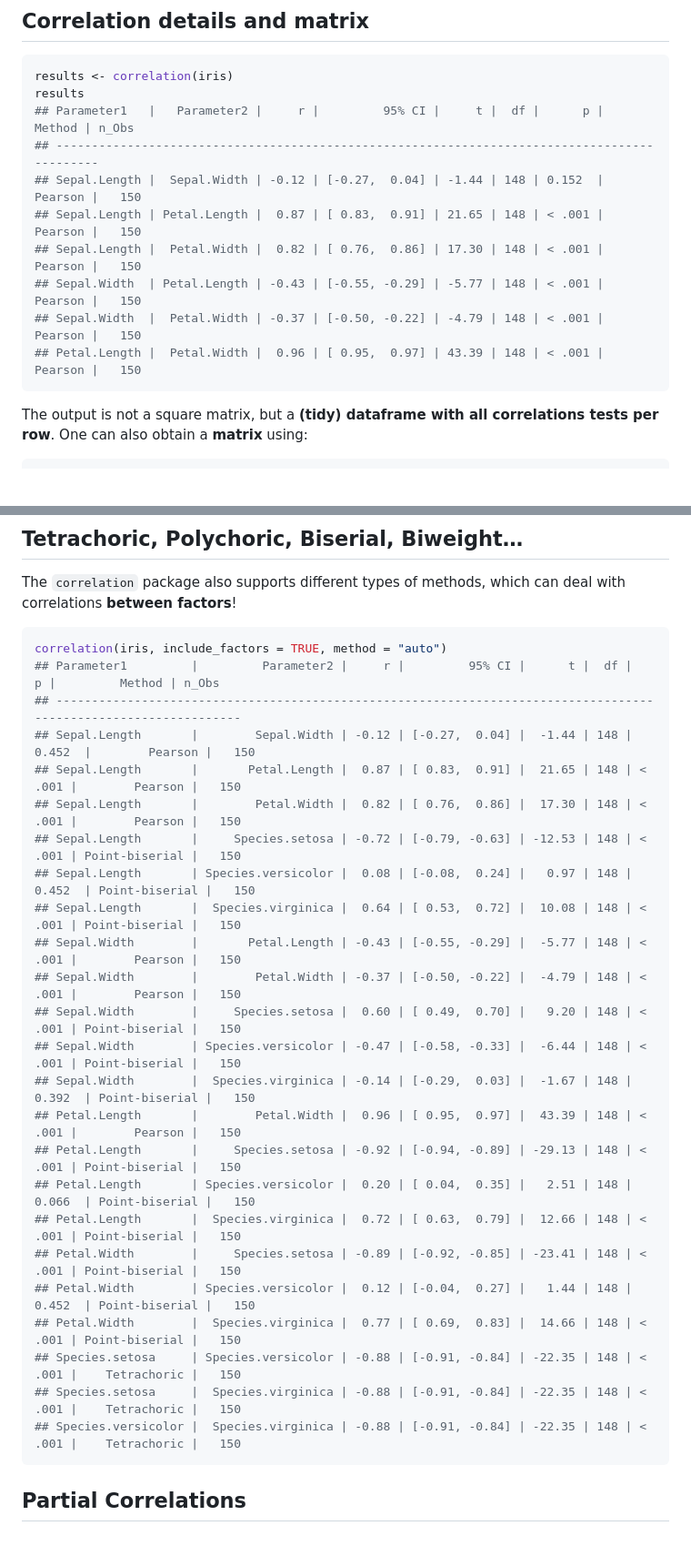
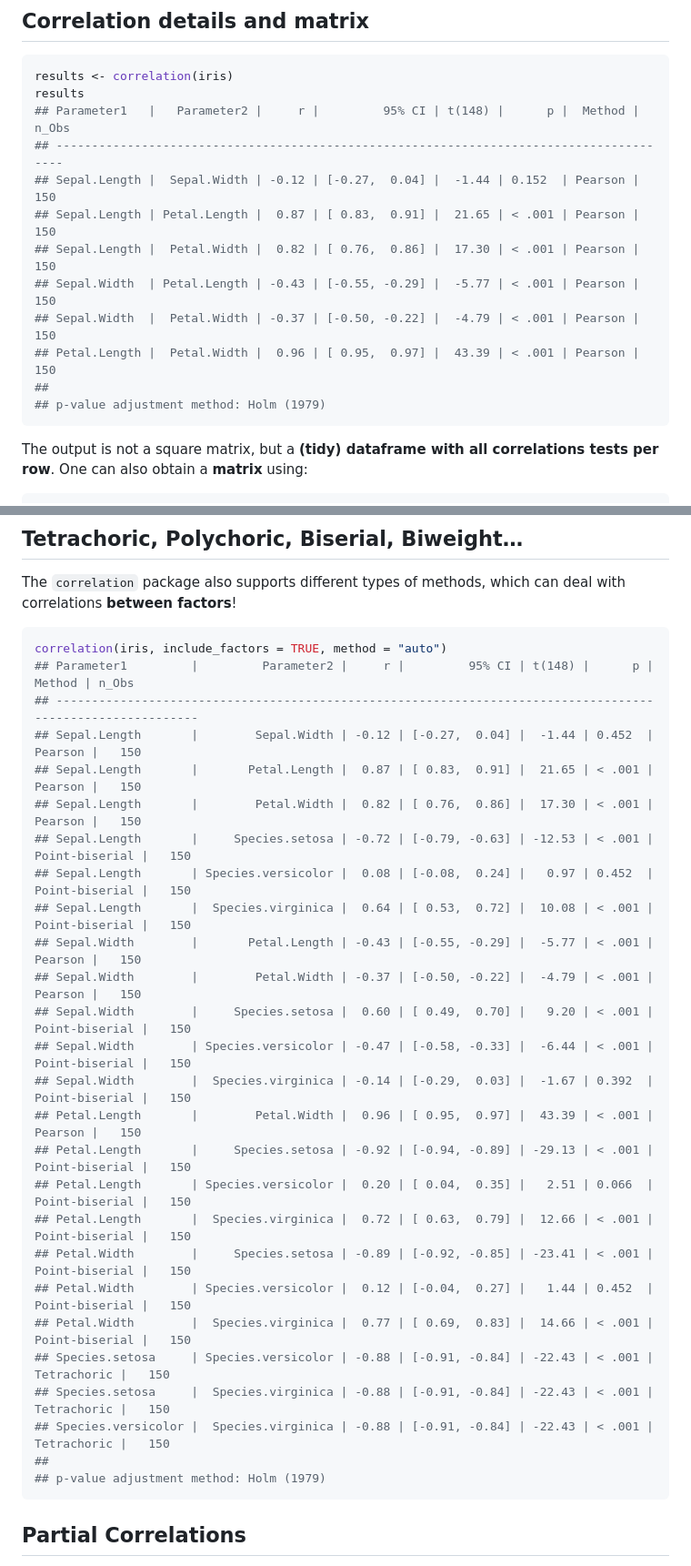
Before and after one commit to easystats/correlation, a Markdown page: README.md, 2 parts joined by grey strips. Shown: that part at 91% size. Drawn GitHub-style; blank space fills up the shorter version.

````diff
--- a/README.md
+++ b/README.md
@@ -94,14 +95,16 @@ and comes with a number of possible options.
 ``` r
 results <- correlation(iris)
 results
-## Parameter1   |   Parameter2 |     r |         95% CI |     t |  df |      p |  Method | n_Obs
-## ---------------------------------------------------------------------------------------------
-## Sepal.Length |  Sepal.Width | -0.12 | [-0.27,  0.04] | -1.44 | 148 | 0.152  | Pearson |   150
-## Sepal.Length | Petal.Length |  0.87 | [ 0.83,  0.91] | 21.65 | 148 | < .001 | Pearson |   150
-## Sepal.Length |  Petal.Width |  0.82 | [ 0.76,  0.86] | 17.30 | 148 | < .001 | Pearson |   150
-## Sepal.Width  | Petal.Length | -0.43 | [-0.55, -0.29] | -5.77 | 148 | < .001 | Pearson |   150
-## Sepal.Width  |  Petal.Width | -0.37 | [-0.50, -0.22] | -4.79 | 148 | < .001 | Pearson |   150
-## Petal.Length |  Petal.Width |  0.96 | [ 0.95,  0.97] | 43.39 | 148 | < .001 | Pearson |   150
+## Parameter1   |   Parameter2 |     r |         95% CI | t(148) |      p |  Method | n_Obs
+## ----------------------------------------------------------------------------------------
+## Sepal.Length |  Sepal.Width | -0.12 | [-0.27,  0.04] |  -1.44 | 0.152  | Pearson |   150
+## Sepal.Length | Petal.Length |  0.87 | [ 0.83,  0.91] |  21.65 | < .001 | Pearson |   150
+## Sepal.Length |  Petal.Width |  0.82 | [ 0.76,  0.86] |  17.30 | < .001 | Pearson |   150
+## Sepal.Width  | Petal.Length | -0.43 | [-0.55, -0.29] |  -5.77 | < .001 | Pearson |   150
+## Sepal.Width  |  Petal.Width | -0.37 | [-0.50, -0.22] |  -4.79 | < .001 | Pearson |   150
+## Petal.Length |  Petal.Width |  0.96 | [ 0.95,  0.97] |  43.39 | < .001 | Pearson |   150
+##
+## p-value adjustment method: Holm (1979)
 ```
 
 The output is not a square matrix, but a **(tidy) dataframe with all
@@ -186,29 +191,31 @@ which can deal with correlations **between factors**\!
 
 ``` r
 correlation(iris, include_factors = TRUE, method = "auto")
-## Parameter1         |         Parameter2 |     r |         95% CI |      t |  df |      p |         Method | n_Obs
-## -----------------------------------------------------------------------------------------------------------------
-## Sepal.Length       |        Sepal.Width | -0.12 | [-0.27,  0.04] |  -1.44 | 148 | 0.452  |        Pearson |   150
-## Sepal.Length       |       Petal.Length |  0.87 | [ 0.83,  0.91] |  21.65 | 148 | < .001 |        Pearson |   150
-## Sepal.Length       |        Petal.Width |  0.82 | [ 0.76,  0.86] |  17.30 | 148 | < .001 |        Pearson |   150
-## Sepal.Length       |     Species.setosa | -0.72 | [-0.79, -0.63] | -12.53 | 148 | < .001 | Point-biserial |   150
-## Sepal.Length       | Species.versicolor |  0.08 | [-0.08,  0.24] |   0.97 | 148 | 0.452  | Point-biserial |   150
-## Sepal.Length       |  Species.virginica |  0.64 | [ 0.53,  0.72] |  10.08 | 148 | < .001 | Point-biserial |   150
-## Sepal.Width        |       Petal.Length | -0.43 | [-0.55, -0.29] |  -5.77 | 148 | < .001 |        Pearson |   150
-## Sepal.Width        |        Petal.Width | -0.37 | [-0.50, -0.22] |  -4.79 | 148 | < .001 |        Pearson |   150
-## Sepal.Width        |     Species.setosa |  0.60 | [ 0.49,  0.70] |   9.20 | 148 | < .001 | Point-biserial |   150
-## Sepal.Width        | Species.versicolor | -0.47 | [-0.58, -0.33] |  -6.44 | 148 | < .001 | Point-biserial |   150
-## Sepal.Width        |  Species.virginica | -0.14 | [-0.29,  0.03] |  -1.67 | 148 | 0.392  | Point-biserial |   150
-## Petal.Length       |        Petal.Width |  0.96 | [ 0.95,  0.97] |  43.39 | 148 | < .001 |        Pearson |   150
-## Petal.Length       |     Species.setosa | -0.92 | [-0.94, -0.89] | -29.13 | 148 | < .001 | Point-biserial |   150
-## Petal.Length       | Species.versicolor |  0.20 | [ 0.04,  0.35] |   2.51 | 148 | 0.066  | Point-biserial |   150
-## Petal.Length       |  Species.virginica |  0.72 | [ 0.63,  0.79] |  12.66 | 148 | < .001 | Point-biserial |   150
-## Petal.Width        |     Species.setosa | -0.89 | [-0.92, -0.85] | -23.41 | 148 | < .001 | Point-biserial |   150
-## Petal.Width        | Species.versicolor |  0.12 | [-0.04,  0.27] |   1.44 | 148 | 0.452  | Point-biserial |   150
-## Petal.Width        |  Species.virginica |  0.77 | [ 0.69,  0.83] |  14.66 | 148 | < .001 | Point-biserial |   150
-## Species.setosa     | Species.versicolor | -0.88 | [-0.91, -0.84] | -22.35 | 148 | < .001 |    Tetrachoric |   150
-## Species.setosa     |  Species.virginica | -0.88 | [-0.91, -0.84] | -22.35 | 148 | < .001 |    Tetrachoric |   150
-## Species.versicolor |  Species.virginica | -0.88 | [-0.91, -0.84] | -22.35 | 148 | < .001 |    Tetrachoric |   150
+## Parameter1         |         Parameter2 |     r |         95% CI | t(148) |      p |         Method | n_Obs
+## -----------------------------------------------------------------------------------------------------------
+## Sepal.Length       |        Sepal.Width | -0.12 | [-0.27,  0.04] |  -1.44 | 0.452  |        Pearson |   150
+## Sepal.Length       |       Petal.Length |  0.87 | [ 0.83,  0.91] |  21.65 | < .001 |        Pearson |   150
+## Sepal.Length       |        Petal.Width |  0.82 | [ 0.76,  0.86] |  17.30 | < .001 |        Pearson |   150
+## Sepal.Length       |     Species.setosa | -0.72 | [-0.79, -0.63] | -12.53 | < .001 | Point-biserial |   150
+## Sepal.Length       | Species.versicolor |  0.08 | [-0.08,  0.24] |   0.97 | 0.452  | Point-biserial |   150
+## Sepal.Length       |  Species.virginica |  0.64 | [ 0.53,  0.72] |  10.08 | < .001 | Point-biserial |   150
+## Sepal.Width        |       Petal.Length | -0.43 | [-0.55, -0.29] |  -5.77 | < .001 |        Pearson |   150
+## Sepal.Width        |        Petal.Width | -0.37 | [-0.50, -0.22] |  -4.79 | < .001 |        Pearson |   150
+## Sepal.Width        |     Species.setosa |  0.60 | [ 0.49,  0.70] |   9.20 | < .001 | Point-biserial |   150
+## Sepal.Width        | Species.versicolor | -0.47 | [-0.58, -0.33] |  -6.44 | < .001 | Point-biserial |   150
+## Sepal.Width        |  Species.virginica | -0.14 | [-0.29,  0.03] |  -1.67 | 0.392  | Point-biserial |   150
+## Petal.Length       |        Petal.Width |  0.96 | [ 0.95,  0.97] |  43.39 | < .001 |        Pearson |   150
+## Petal.Length       |     Species.setosa | -0.92 | [-0.94, -0.89] | -29.13 | < .001 | Point-biserial |   150
+## Petal.Length       | Species.versicolor |  0.20 | [ 0.04,  0.35] |   2.51 | 0.066  | Point-biserial |   150
+## Petal.Length       |  Species.virginica |  0.72 | [ 0.63,  0.79] |  12.66 | < .001 | Point-biserial |   150
+## Petal.Width        |     Species.setosa | -0.89 | [-0.92, -0.85] | -23.41 | < .001 | Point-biserial |   150
+## Petal.Width        | Species.versicolor |  0.12 | [-0.04,  0.27] |   1.44 | 0.452  | Point-biserial |   150
+## Petal.Width        |  Species.virginica |  0.77 | [ 0.69,  0.83] |  14.66 | < .001 | Point-biserial |   150
+## Species.setosa     | Species.versicolor | -0.88 | [-0.91, -0.84] | -22.43 | < .001 |    Tetrachoric |   150
+## Species.setosa     |  Species.virginica | -0.88 | [-0.91, -0.84] | -22.43 | < .001 |    Tetrachoric |   150
+## Species.versicolor |  Species.virginica | -0.88 | [-0.91, -0.84] | -22.43 | < .001 |    Tetrachoric |   150
+##
+## p-value adjustment method: Holm (1979)
 ```
 
 ## Partial Correlations
````
Also changed, not shown: other parts of README.md (+22 -19 lines), man/figures/unnamed-chunk-7-1.png, 1 other file.
